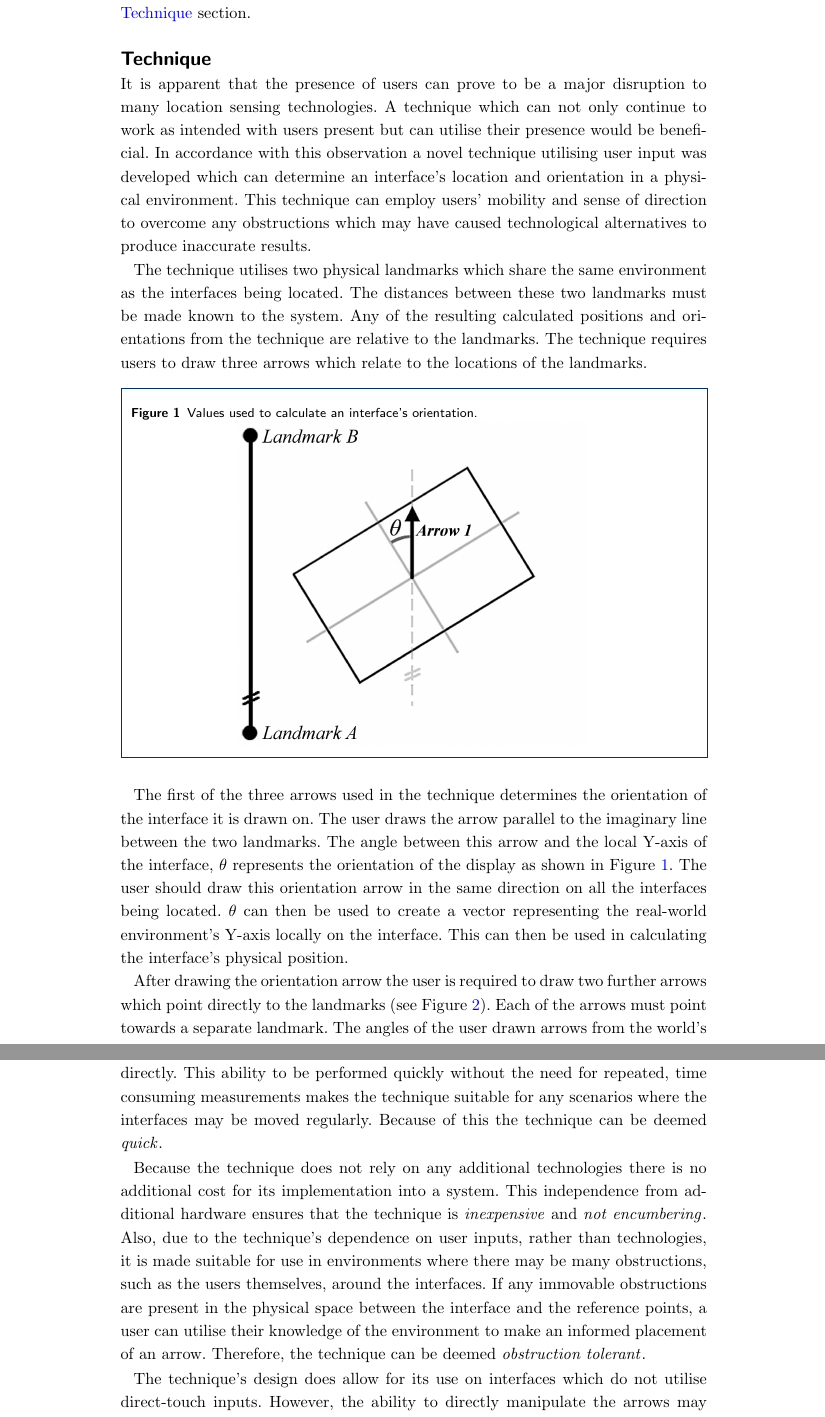
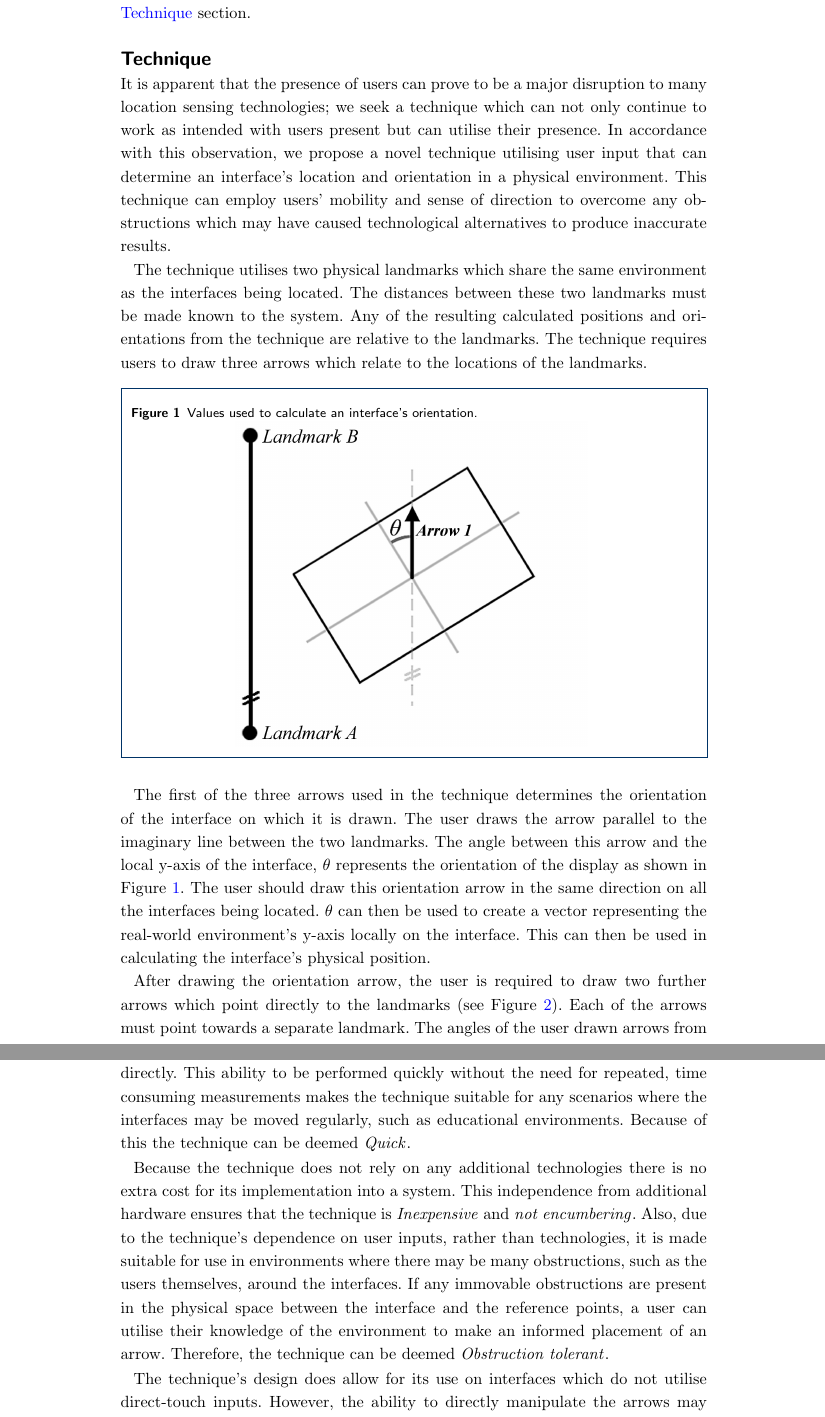
Before and after one commit to tomcrick/HCCIS2017, a LaTeX document (hccis2017.tex): two parts of pages 5 and 7 of 15, joined at a grey line, cut so that both start at the same text. Compiled offline with pdfLaTeX.

Commit message:
Changes to Technique

```diff
--- a/hccis2017.tex
+++ b/hccis2017.tex
@@ -422,9 +422,8 @@ A technique  which potentially fulfils these requirements is presented in the \n
 
 \section*{Technique}\label{sec:technique}
 
-It is apparent that the presence of users can prove to be a major disruption to many location sensing technologies.
-A technique which can not only continue to work as intended with users present but can utilise their presence would be beneficial.
-In accordance with this observation a novel technique utilising user input was developed which can determine an interface's location and orientation in a physical environment.
+It is apparent that the presence of users can prove to be a major disruption to many location sensing technologies; we seek a technique which can not only continue to work as intended with users present but can utilise their presence.
+In accordance with this observation, we propose a novel technique utilising user input that can determine an interface's location and orientation in a physical environment.
 This technique can employ users' mobility and sense of direction to overcome any obstructions which may have caused technological alternatives to produce inaccurate results.
 
 The technique utilises two physical landmarks which share the same environment as the interfaces being located.
@@ -439,11 +438,11 @@ The technique requires users to draw three arrows which relate to the locations
    \label{fig:orienTrig}
 \end{figure}
 
-The first of the three arrows used in the technique determines the orientation of the interface it is drawn on.
+The first of the three arrows used in the technique determines the orientation of the interface on which it is drawn.
 The user draws the arrow parallel to the imaginary line between the two landmarks.
-The angle between this arrow and the local Y-axis of the interface, $\theta$ represents the orientation of the display as shown in Figure~\ref{fig:orienTrig}.
+The angle between this arrow and the local y-axis of the interface, $\theta$ represents the orientation of the display as shown in Figure~\ref{fig:orienTrig}.
 The user should draw this orientation arrow in the same direction on all the interfaces being located.
-\textbf{$\theta$} can then be used to create a vector representing the real-world environment's Y-axis locally on the interface.
+\textbf{$\theta$} can then be used to create a vector representing the real-world environment's y-axis locally on the interface.
 This can then be used in calculating the interface's physical position.
 
 \begin{figure}[h]
@@ -453,9 +452,9 @@ This can then be used in calculating the interface's physical position.
    \label{fig:trig}
 \end{figure}
 
-After drawing the orientation arrow the user is required to draw two further arrows which point directly to the landmarks (see Figure~\ref{fig:trig}).
+After drawing the orientation arrow, the user is required to draw two further arrows which point directly to the landmarks (see Figure~\ref{fig:trig}).
 Each of the arrows must point towards a separate landmark.
-The angles of the user drawn arrows from the world's Y-axis, $\alpha$ and $\beta$, are used to determine the values used in calculating the location of the interface.
+The angles of the user drawn arrows from the world's y-axis, $\alpha$ and $\beta$, are used to determine the values used in calculating the location of the interface.
 For each of these two arrows, the angle between the local y-axis of the interface and the arrow is summed with $\theta$ to derive $\alpha$ and $\beta$.
 
 \begin{algorithm}[h]
@@ -483,14 +482,14 @@ This technique has a number of benefits over the alternatives of sensing technol
 The technique only needs one known value before use; this is the distance between the landmarks.
 Since it is a requirement of the technique that these landmarks are not moved, this value will not need to be re-measured.
 Therefore, the technique can be performed relatively quickly once this measurement is obtained in comparison to measuring the locations of the interfaces directly.
-This ability to be performed quickly without the need for repeated, time consuming measurements makes the technique suitable for any scenarios where the interfaces may be moved regularly.
-Because of this the technique can be deemed {\emph{quick}}.
+This ability to be performed quickly without the need for repeated, time consuming measurements makes the technique suitable for any scenarios where the interfaces may be moved regularly, such as educational environments.
+Because of this the technique can be deemed {\emph{Quick}}.
 
-Because the technique does not rely on any additional technologies there is no additional cost for its implementation into a system.
-This independence from additional hardware ensures that the technique is {\emph{inexpensive}} and {\emph{not encumbering}}.
+Because the technique does not rely on any additional technologies there is no extra cost for its implementation into a system.
+This independence from additional hardware ensures that the technique is {\emph{Inexpensive}} and {\emph{not encumbering}}.
 Also, due to the technique's dependence on user inputs, rather than technologies, it is made suitable for use in environments where there may be many obstructions, such as the users themselves, around the interfaces.
 If any immovable obstructions are present in the physical space between the interface and the reference points, a user can utilise their knowledge of the environment to make an informed placement of an arrow.
-Therefore, the technique can be deemed {\emph{obstruction tolerant}}.
+Therefore, the technique can be deemed {\emph{Obstruction tolerant}}.
 
 The technique's design does allow for its use on interfaces which do not utilise direct-touch inputs.
 However, the ability to directly manipulate the arrows may be advantageous when trying to achieve an alignment between an on-screen arrow and a physical landmark.
```
Also changed, not shown: hccis2017.tex (2 more changed lines).
